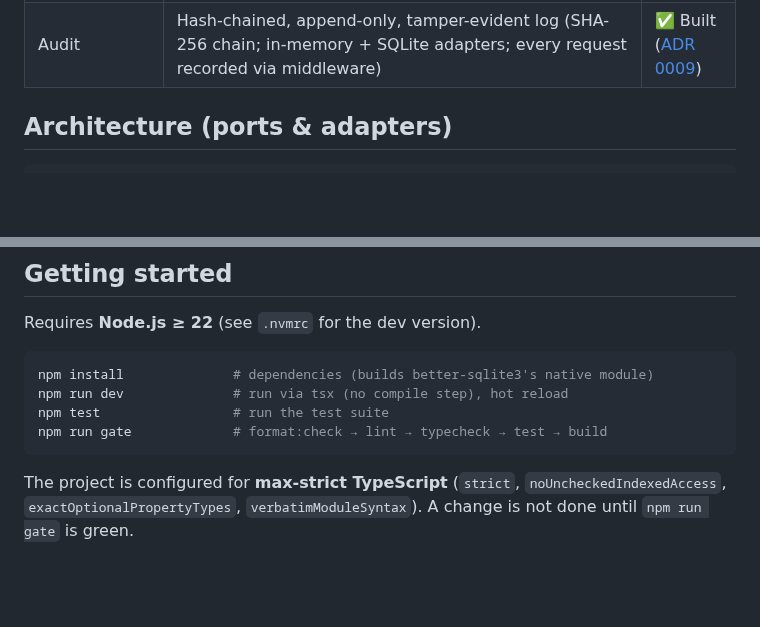
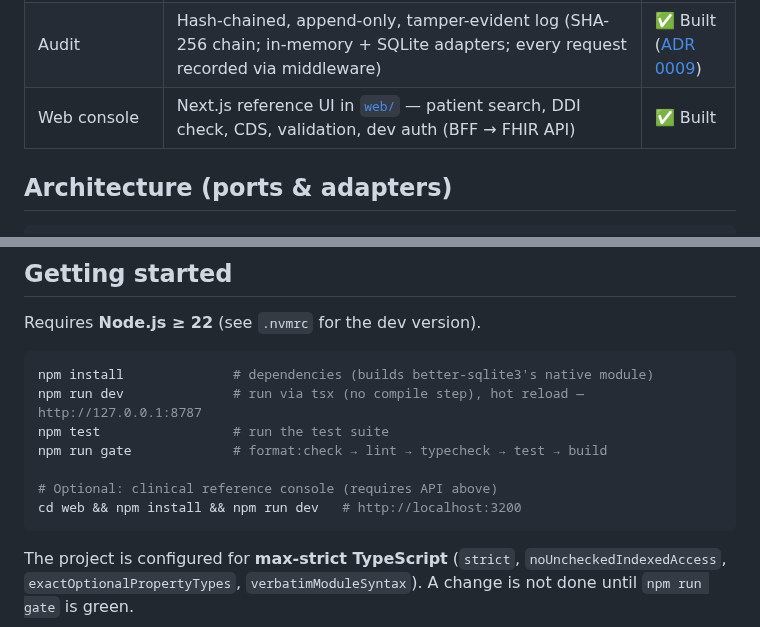
Before and after one commit to SafetyMP/Asclepius, a Markdown page: README.md, 2 parts joined by grey strips. Drawn GitHub-style; blank space fills up the shorter version.

````diff
--- a/README.md
+++ b/README.md
@@ -35,6 +53,7 @@ Status table below for what exists today.
 | Drug–drug interactions    | In-memory knowledge base (6 RxNorm interactions) + bidirectional checker; `POST /MedicationRequest/$check-interactions` endpoint + DDI CDS rule                                                                                                                               | ✅ Built                                                          |
 | AuthN/AuthZ               | JWT (HS256, jose) + SMART-style scope middleware (`system/Patient.read`, `user/*.write`); dev-only `/auth/token` issuer (prod-disabled). Patient-compartment filtering + role-based overrides deferred                                                                        | ✅ Built ([ADR 0008](docs/adr/0008-jwt-and-smart-scopes.md))      |
 | Audit                     | Hash-chained, append-only, tamper-evident log (SHA-256 chain; in-memory + SQLite adapters; every request recorded via middleware)                                                                                                                                             | ✅ Built ([ADR 0009](docs/adr/0009-hash-chained-audit.md))        |
+| Web console               | Next.js reference UI in [`web/`](web/) — patient search, DDI check, CDS, validation, dev auth (BFF → FHIR API)                                                                                                                                                                | ✅ Built                                                          |
 
 ## Architecture (ports & adapters)
 
@@ -69,9 +88,12 @@ Requires **Node.js ≥ 22** (see `.nvmrc` for the dev version).
 
 ```bash
 npm install              # dependencies (builds better-sqlite3's native module)
-npm run dev              # run via tsx (no compile step), hot reload
+npm run dev              # run via tsx (no compile step), hot reload — http://127.0.0.1:8787
 npm test                 # run the test suite
 npm run gate             # format:check → lint → typecheck → test → build
+
+# Optional: clinical reference console (requires API above)
+cd web && npm install && npm run dev   # http://localhost:3200
 ```
 
 The project is configured for **max-strict TypeScript** (`strict`,
````
Also changed, not shown: other parts of README.md (+18 -0 lines), docs/assets/README.md (added, +20 -0 lines), web/README.md (+3 -0 lines), docs/assets/cds.png (added), docs/assets/demo.gif (added), docs/assets/interactions.png (added), docs/assets/overview.png (added), docs/assets/patients.png (added), docs/assets/validate.png (added), 3 other files.
